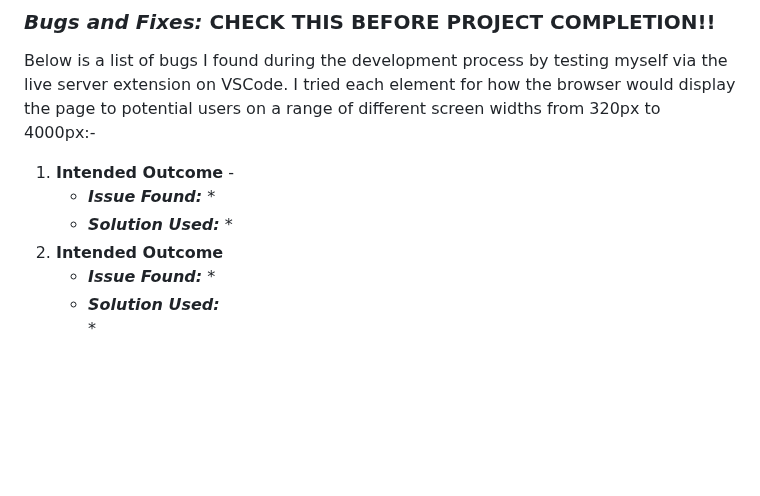
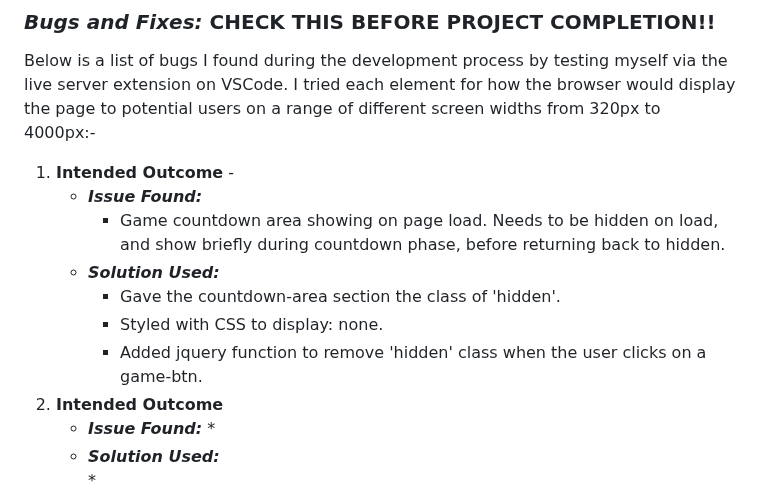
Before and after one commit to Claire-Fisher/rock-paper-scissors-ms2, a Markdown page: TESTING.md, the part around the change. Rendered like a GitHub page; blank space fills up the shorter version.

Commit message:
add: First phase of game-countdown visibilityissue and solution

```diff
--- a/TESTING.md
+++ b/TESTING.md
@@ -60,9 +60,11 @@ Below is a list of bugs I found during the development process by testing myself
 
 1. **Intended Outcome** -
     * ***Issue Found:***
-        *
+        * Game countdown area showing on page load. Needs to be hidden on load, and show briefly during countdown phase, before returning back to hidden.
     * ***Solution Used:***
-        *
+        * Gave the countdown-area section the class of 'hidden'.
+        * Styled with CSS to display: none.
+        * Added jquery function to remove 'hidden' class when the user clicks on a game-btn.
 1. **Intended Outcome**
     * ***Issue Found:***
         *
```
